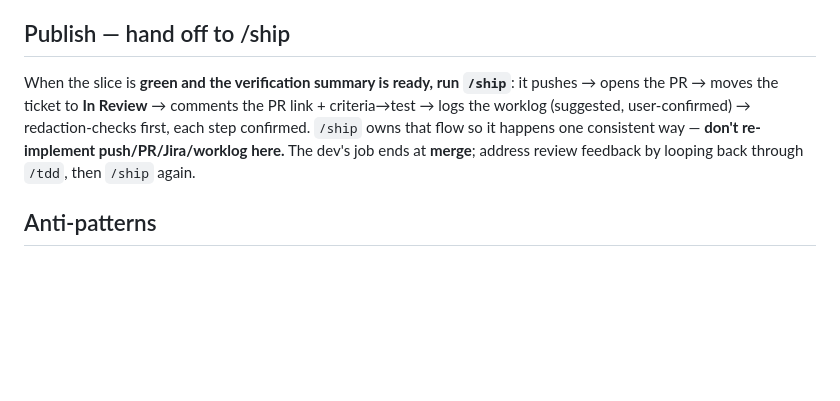
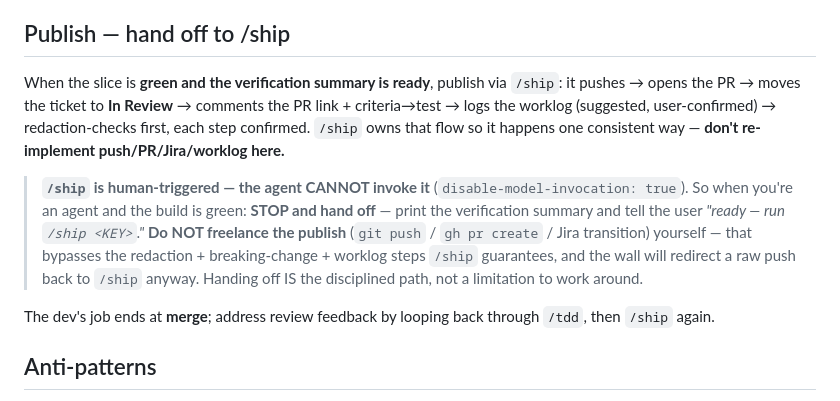
Before and after one commit to Mindbowser/health-harness, a Markdown page: skills/tdd/SKILL.md, the part around the change. GitHub-like rendering; blank space fills up the shorter version.

Commit message:
docs(tdd): agent hands off to /ship, never freelances publish (MBI-69)

```diff
--- a/skills/tdd/SKILL.md
+++ b/skills/tdd/SKILL.md
@@ -143,11 +143,19 @@ Don't make the human do the git plumbing. At the **start** of the slice:
 
 ## Publish — hand off to /ship
 
-When the slice is **green and the verification summary is ready, run `/ship`**: it pushes → opens the PR →
-moves the ticket to **In Review** → comments the PR link + criteria→test → logs the worklog (suggested,
-user-confirmed) → redaction-checks first, each step confirmed. `/ship` owns that flow so it happens one
-consistent way — **don't re-implement push/PR/Jira/worklog here.** The dev's job ends at **merge**; address
-review feedback by looping back through `/tdd`, then `/ship` again.
+When the slice is **green and the verification summary is ready**, publish via `/ship`: it pushes → opens
+the PR → moves the ticket to **In Review** → comments the PR link + criteria→test → logs the worklog
+(suggested, user-confirmed) → redaction-checks first, each step confirmed. `/ship` owns that flow so it
+happens one consistent way — **don't re-implement push/PR/Jira/worklog here.**
+
+> **`/ship` is human-triggered — the agent CANNOT invoke it** (`disable-model-invocation: true`). So when
+> you're an agent and the build is green: **STOP and hand off** — print the verification summary and tell the
+> user *"ready — run `/ship <KEY>`."* **Do NOT freelance the publish** (`git push` / `gh pr create` /
+> Jira transition) yourself — that bypasses the redaction + breaking-change + worklog steps `/ship` guarantees,
+> and the wall will redirect a raw push back to `/ship` anyway. Handing off IS the disciplined path, not a
+> limitation to work around.
+
+The dev's job ends at **merge**; address review feedback by looping back through `/tdd`, then `/ship` again.
 
 ## Anti-patterns
 
```
